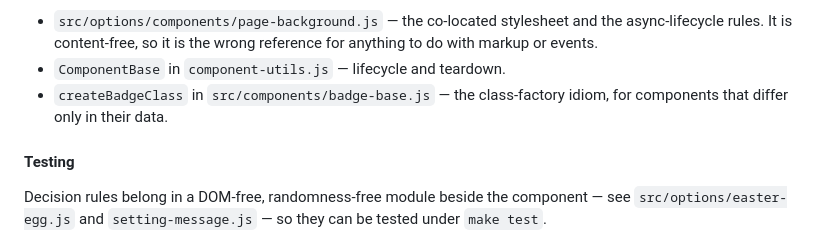
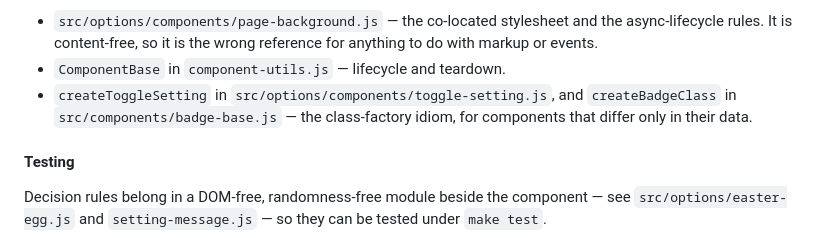
Before and after one commit to Klikkikuri/paatti, a Markdown page: AGENTS.md, the part around the change. Rendered like a GitHub page.

Commit message:
docs(agents): point the factory reference at createToggleSetting
Assisted-by: Claude Opus 5

```diff
--- a/AGENTS.md
+++ b/AGENTS.md
@@ -178,8 +178,8 @@ Three references, one per concern:
 - `src/options/components/page-background.js` — the co-located stylesheet and the async-lifecycle rules. It is
   content-free, so it is the wrong reference for anything to do with markup or events.
 - `ComponentBase` in `component-utils.js` — lifecycle and teardown.
-- `createBadgeClass` in `src/components/badge-base.js` — the class-factory idiom, for components that differ only in
-  their data.
+- `createToggleSetting` in `src/options/components/toggle-setting.js`, and `createBadgeClass` in
+  `src/components/badge-base.js` — the class-factory idiom, for components that differ only in their data.
 
 #### Testing
 
```
